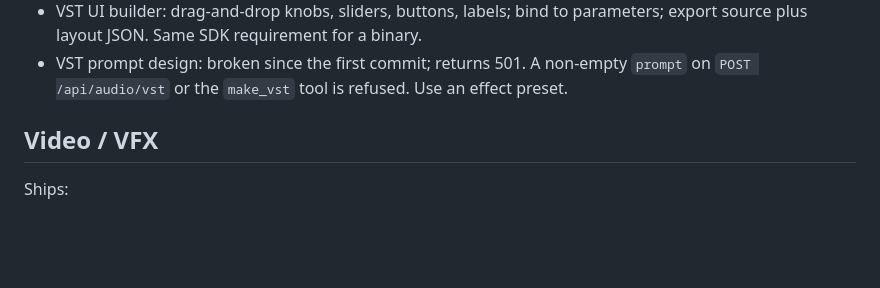
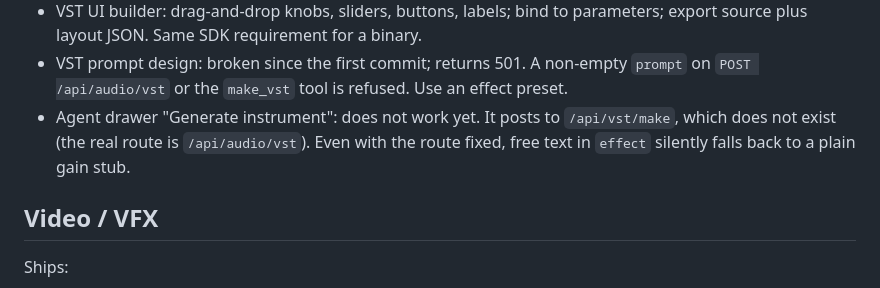
Before and after one commit to GalacticOrgOfDev/Modern-TK80-Inference, a Markdown page: README.md, the part around the change. Rendered like a GitHub page; blank space fills up the shorter version.

Commit message:
Document that the agent drawer's Generate instrument does not work yet.

```diff
--- a/README.md
+++ b/README.md
@@ -46,6 +46,7 @@ Staged:
 - VST maker writes `.cpp` for VST3/JUCE. Binary `.vst3` requires the Steinberg SDK and a C++ toolchain on the machine (`scripts/install_vst3sdk.sh`, then press).
 - VST UI builder: drag-and-drop knobs, sliders, buttons, labels; bind to parameters; export source plus layout JSON. Same SDK requirement for a binary.
 - VST prompt design: broken since the first commit; returns 501. A non-empty `prompt` on `POST /api/audio/vst` or the `make_vst` tool is refused. Use an effect preset.
+- Agent drawer "Generate instrument": does not work yet. It posts to `/api/vst/make`, which does not exist (the real route is `/api/audio/vst`). Even with the route fixed, free text in `effect` silently falls back to a plain gain stub.
 
 ## Video / VFX
 
```
Also changed, not shown: app/backend/DAW.md (+2 -0 lines).
